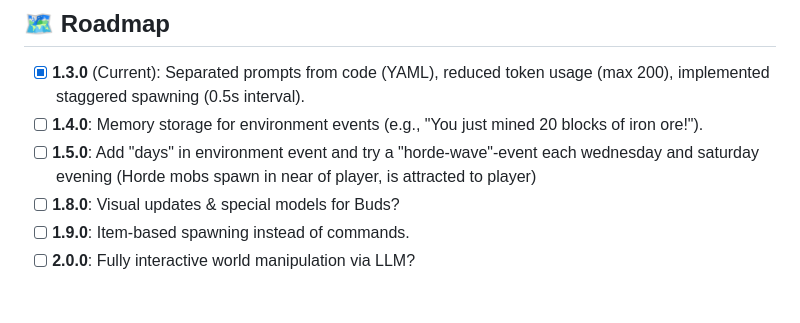
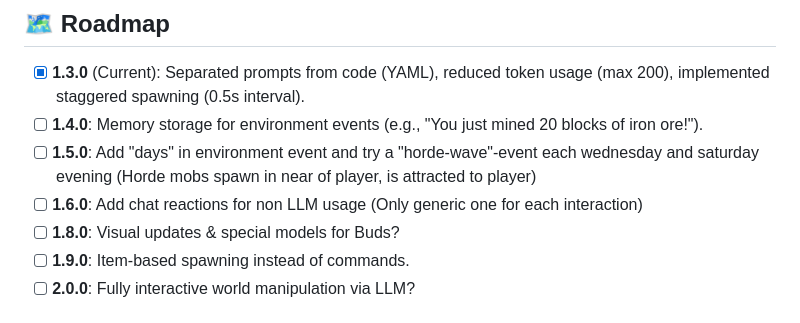
Before and after one commit to SaschaFuksa/hytale-bud-plugin, a Markdown page: README.md, the part around the change. Rendered like a GitHub page.

```diff
--- a/README.md
+++ b/README.md
@@ -93,6 +93,7 @@ hytale.install_dir=C:/Path/To/Hytale
 - [x] **1.3.0** (Current): Separated prompts from code (YAML), reduced token usage (max 200), implemented staggered spawning (0.5s interval).
 - [ ] **1.4.0**: Memory storage for environment events (e.g., "You just mined 20 blocks of iron ore!").
 - [ ] **1.5.0**: Add "days" in environment event and try a "horde-wave"-event each wednesday and saturday evening (Horde mobs spawn in near of player, is attracted to player)
+- [ ] **1.6.0**: Add chat reactions for non LLM usage (Only generic one for each interaction)
 - [ ] **1.8.0**: Visual updates & special models for Buds?
 - [ ] **1.9.0**: Item-based spawning instead of commands.
 - [ ] **2.0.0**: Fully interactive world manipulation via LLM?
```
